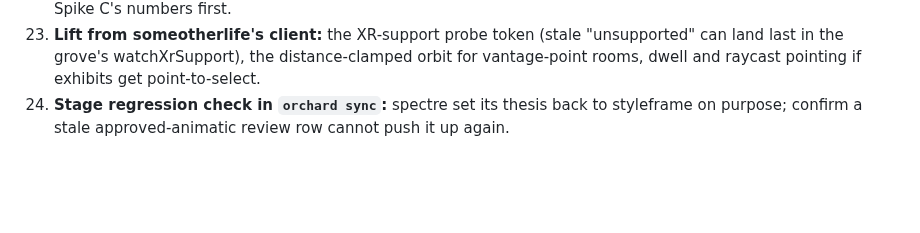
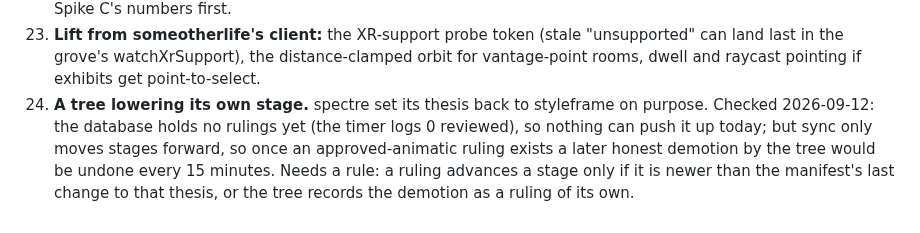
Before and after one commit to weichseltree/orchard, a Markdown page: docs/BACKLOG.md, the part around the change. Rendered like a GitHub page; blank space fills up the shorter version.

Commit message:
Backlog: a tree lowering its own stage, checked against the empty rulings table
Co-Authored-By: Claude Fable 5.1 <noreply@anthropic.com>

```diff
--- a/docs/BACKLOG.md
+++ b/docs/BACKLOG.md
@@ -124,6 +124,11 @@ Ordered. Items with a name in brackets wait on that person.
     (stale "unsupported" can land last in the grove's watchXrSupport), the
     distance-clamped orbit for vantage-point rooms, dwell and raycast
     pointing if exhibits get point-to-select.
-24. **Stage regression check in `orchard sync`:** spectre set its thesis
-    back to styleframe on purpose; confirm a stale approved-animatic review
-    row cannot push it up again.
+24. **A tree lowering its own stage.** spectre set its thesis back to
+    styleframe on purpose. Checked 2026-09-12: the database holds no rulings
+    yet (the timer logs 0 reviewed), so nothing can push it up today; but
+    sync only moves stages forward, so once an approved-animatic ruling
+    exists a later honest demotion by the tree would be undone every 15
+    minutes. Needs a rule: a ruling advances a stage only if it is newer
+    than the manifest's last change to that thesis, or the tree records the
+    demotion as a ruling of its own.
```
